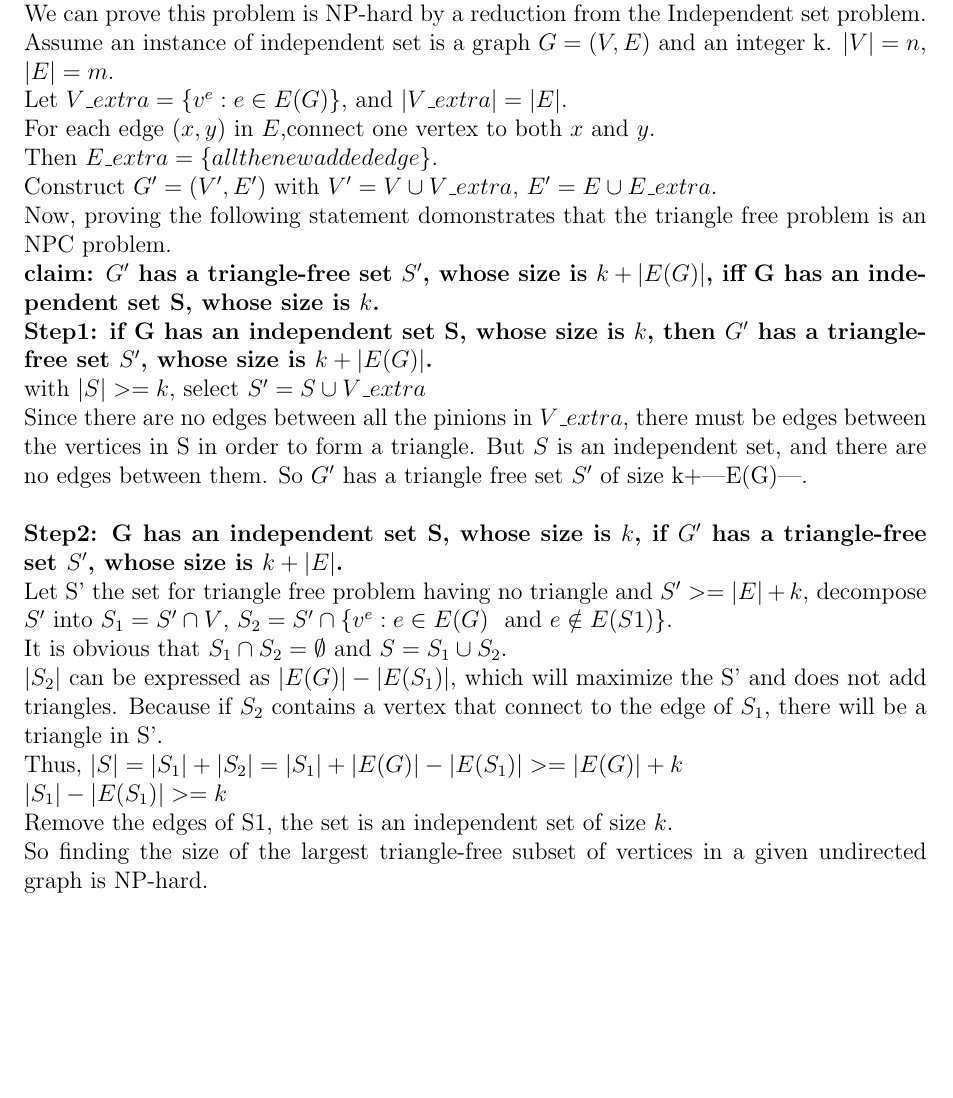
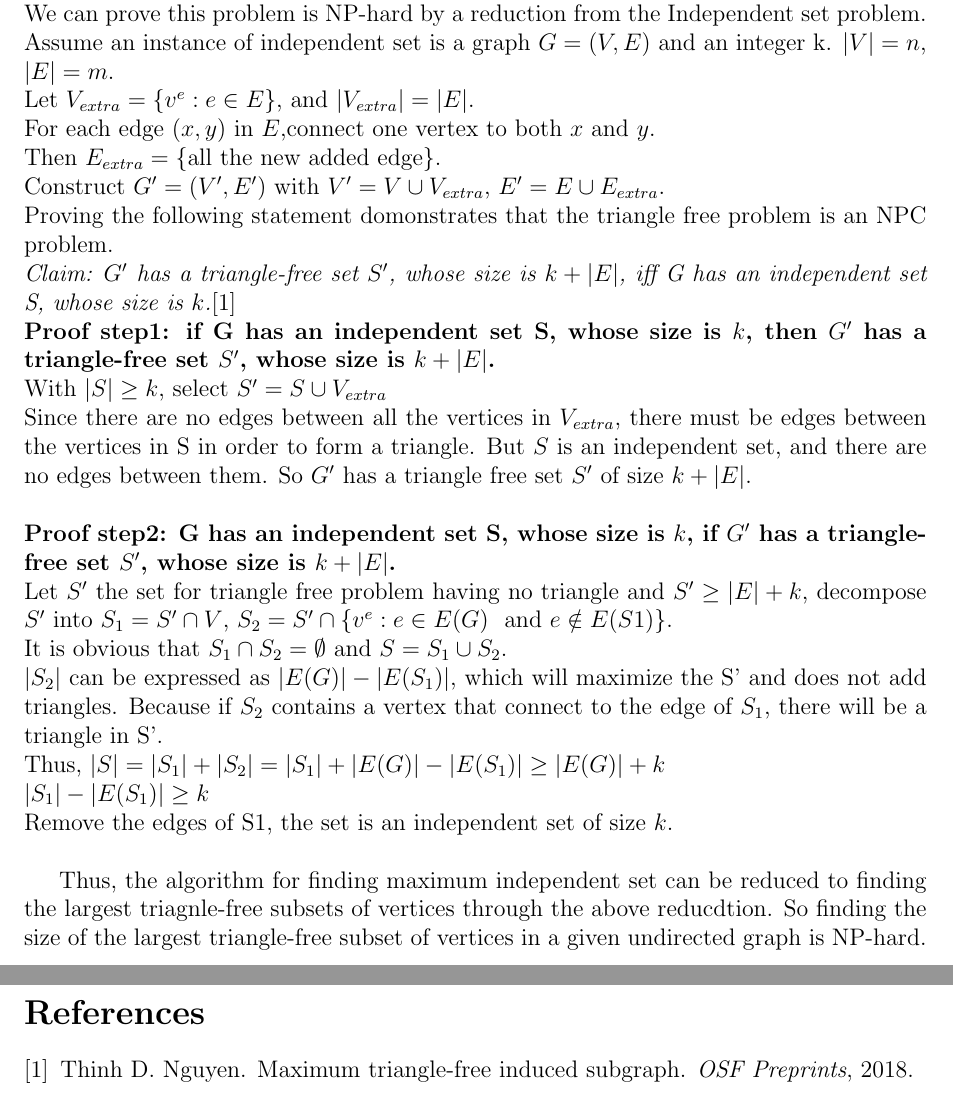
Before and after one commit to hthuz/ece374, a LaTeX problem sheet (hw11/hw11_sol.tex): part of page 3 of 3 before the commit and two parts of pages 3 and 4 of 4 after it, the two joined at a grey line, cut so that both start at the same text, the shorter picture padded with empty space. Compiled offline with pdfLaTeX.

Commit message:
Update: improve Q33 style and add reference

```diff
--- a/hw11/hw11_sol.tex
+++ b/hw11/hw11_sol.tex
@@ -116,29 +116,35 @@ The construction can be done in $O((n+m)k)$ time. So to reduce CLIQUE-COVER to S
 
 No. First of all, this doesn't prove CLIQUE-COVER is in NP. And reduing from CLIQUE-COVER to SAT doesn't prove that CLIQUE-COVER is NP-Hard. One should show that CLIQUE-COVER has a polynominal time cerfiier algorithm and that an proven NPC problem like SAT can be reduced to CLIQUE-COVER.
 
-\question{33}\\
-We can prove this problem is NP-hard by a reduction from the Independent set problem.\\
+\question{33}
+
+\noindent
+We can prove this problem is NP-hard by a reduction from the Independent set problem.
 Assume an instance of independent set is a graph $G=(V,E)$ and an integer k. $|V| = n$, $|E| = m$.\\
-Let $V\_extra = \{v^e:e \in E(G)\}$, and $|V\_extra|=|E|$. \\
+Let $V_{extra} = \{v^e:e \in E\}$, and $|V_{extra}|=|E|$. \\
 For each edge $(x,y)$ in $E$,connect one vertex to both $x$ and $y$.\\
-Then $E\_extra = \{all the new added edge\}$.\\
-Construct $G' = (V',E')$ with $V' = V \cup V\_extra$, $E'= E \cup E\_extra $.\\
-Now, proving the following statement domonstrates that the triangle free problem is an NPC problem.\\
-\textbf{claim: $G'$ has a triangle-free set $S'$, whose size is $k+|E(G)|$, iff G has an independent set S, whose size is  $k$.}\\
-\textbf{Step1: if G has an independent set S, whose size is $k$, then $G'$ has a triangle-free set $S'$, whose size is $k+|E(G)|$.}\\
-with $|S| >= k$, select $S' = S \cup V\_extra$\\
-Since there are no edges between all the pinions in $V\_extra$, there must be edges between the vertices in S in order to form a triangle. But $S$ is an independent set, and there are no edges between them. So $G'$ has a triangle free set $S'$ of size k+|E(G)|.\\
+Then $E_{extra} = \{\mbox{all the new added edge}\}$.\\
+Construct $G' = (V',E')$ with $V' = V \cup V_{extra}$, $E'= E \cup E_{extra} $.\\
+Proving the following statement domonstrates that the triangle free problem is an NPC problem.\\
+{\em Claim: $G'$ has a triangle-free set $S'$, whose size is $k+|E|$, iff G has an independent set S, whose size is  $k$.}\cite{triangle}\\
+\textbf{Proof step1: if G has an independent set S, whose size is $k$, then $G'$ has a triangle-free set $S'$, whose size is $k+|E|$.}\\
+With $|S| \ge k$, select $S' = S \cup V_{extra}$\\
+Since there are no edges between all the vertices in $V_{extra}$, there must be edges between the vertices in S in order to form a triangle. But $S$ is an independent set, and there are no edges between them. So $G'$ has a triangle free set $S'$ of size $k+|E|$.\\
 
 
 \noindent
-\textbf{Step2: G has an independent set S, whose size is $k$, if $G'$ has a triangle-free set $S'$, whose size is $k+|E|$.}\\
-Let S' the set for triangle free problem having no triangle and $S'>=|E|+k$, decompose $S'$ into $S_1 = S' \cap V$, $S_2 = S' \cap \{v^e:e \in E(G)\ $ and $e \notin E(S1)\}$.\\
+\textbf{Proof step2: G has an independent set S, whose size is $k$, if $G'$ has a triangle-free set $S'$, whose size is $k+|E|$.}\\
+Let $S'$ the set for triangle free problem having no triangle and $S'\ge |E|+k$, decompose $S'$ into $S_1 = S' \cap V$, $S_2 = S' \cap \{v^e:e \in E(G)\ $ and $e \notin E(S1)\}$.\\
 It is obvious that $S_1 \cap S_2 = \emptyset$ and $S=S_1 \cup S_2$.\\
 $|S_2|$ can be expressed as $|E(G)|-|E(S_1)|$, which will maximize the S' and does not add triangles. Because if $S_2$ contains a vertex that connect to the edge of $S_1$, there will be a triangle in S'.\\
-Thus, $|S| = |S_1|+|S_2|=|S_1|+|E(G)|-|E(S_1)|>=|E(G)|+k $\\
-$|S_1|-|E(S_1)|>=k$\\
+Thus, $|S| = |S_1|+|S_2|=|S_1|+|E(G)|-|E(S_1)|\ge |E(G)|+k $\\
+$|S_1|-|E(S_1)|\ge k$\\
 Remove the edges of S1, the set is an independent set of size $k$.\\
-So finding the size of the largest triangle-free subset of vertices in a given undirected graph is NP-hard.
+
+Thus, the algorithm for finding maximum independent set can be reduced to finding the largest triagnle-free subsets of vertices through the above reducdtion. So finding the size of the largest triangle-free subset of vertices in a given undirected graph is NP-hard.
 
 
+\bibliographystyle{plain}
+\bibliography{ref}
+
 \end{document}
```
Also changed, not shown: hw11/ref.bib (added, +17 -0 lines).
